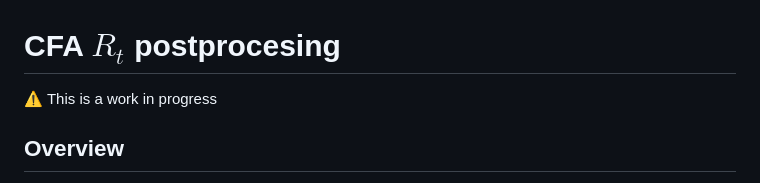
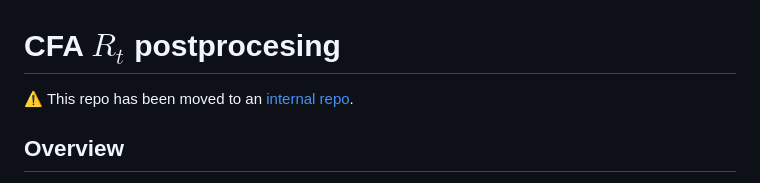
Before and after one commit to CDCgov/cfa-rt-postprocessing, a Markdown page: README.md, the part around the change. Rendered like a GitHub page.

Commit message:
Update README to reflect repo relocation (#44)

```diff
--- a/README.md
+++ b/README.md
@@ -1,6 +1,6 @@
 # CFA $R_t$ postprocesing
 
-⚠️ This is a work in progress
+⚠️ This repo has been moved to an [internal repo](https://github.com/cdcent/substate-rt-postprocessing/).
 
 ## Overview
 
```
